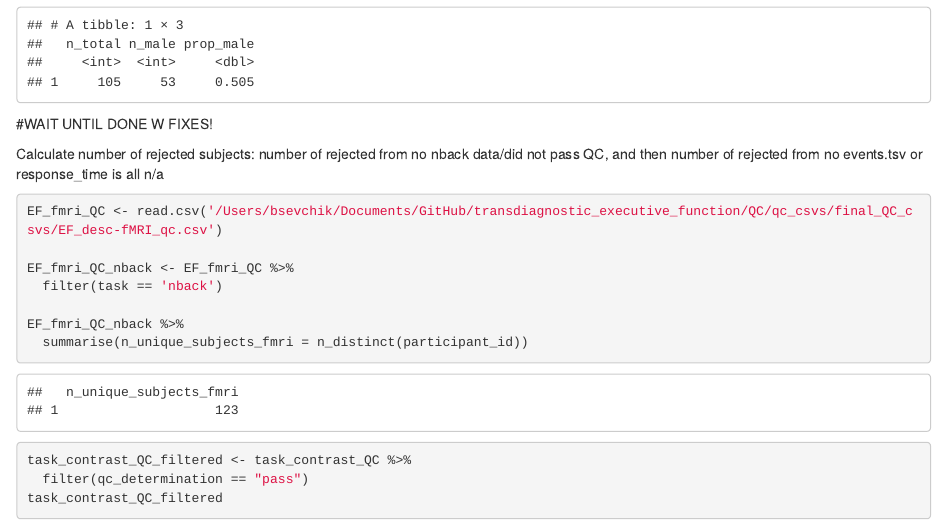
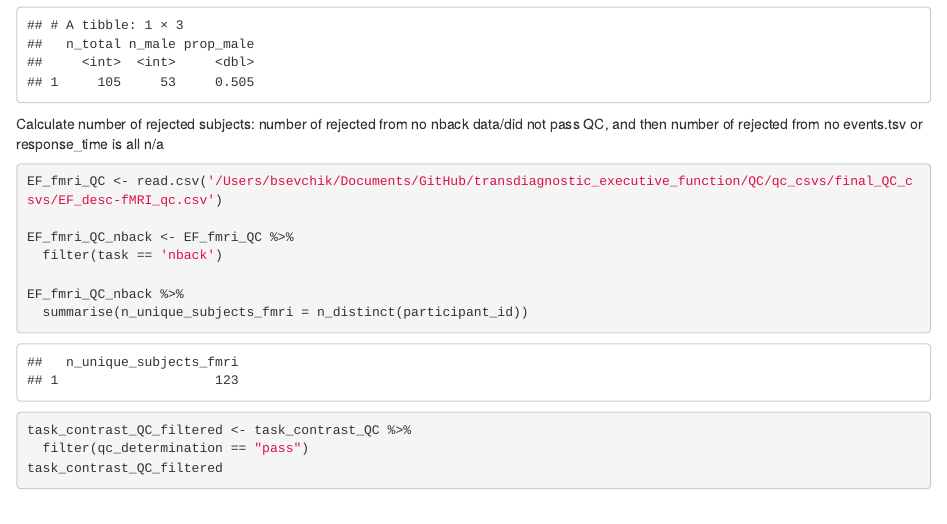
Before and after one commit to PennLINC/transdiagnostic_executive_function, an R Markdown document (demographics/neurovault_demographics.Rmd): the page in a window 1100 px wide, from 3530 px down. Rendered offline with R 4.5, knitr and Pandoc, with nearby package versions; some code elsewhere in the file could not run offline.

Commit message:
remove old comment

````diff
--- a/demographics/neurovault_demographics.Rmd
+++ b/demographics/neurovault_demographics.Rmd
@@ -117,7 +117,6 @@ EF_demographic_info_filtered %>%
   )
 ```
 
-#WAIT UNTIL DONE W FIXES!
 
 Calculate number of rejected subjects: number of rejected from no nback data/did not pass QC, and then number of rejected from no events.tsv or response_time is all n/a
 ```{r calculate rejected subjects}
````
